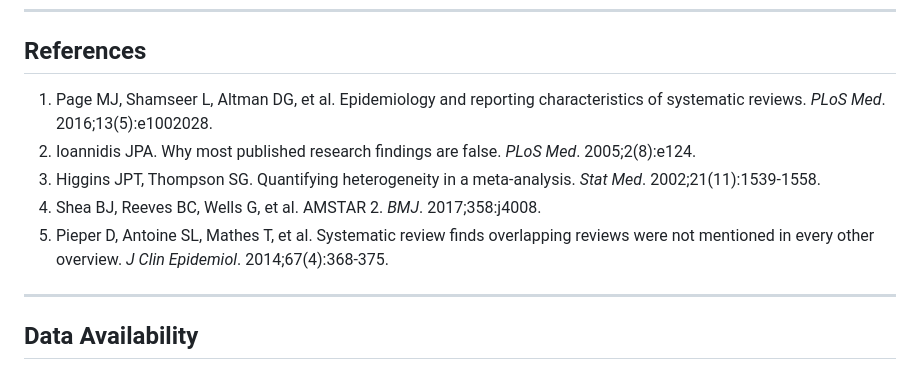
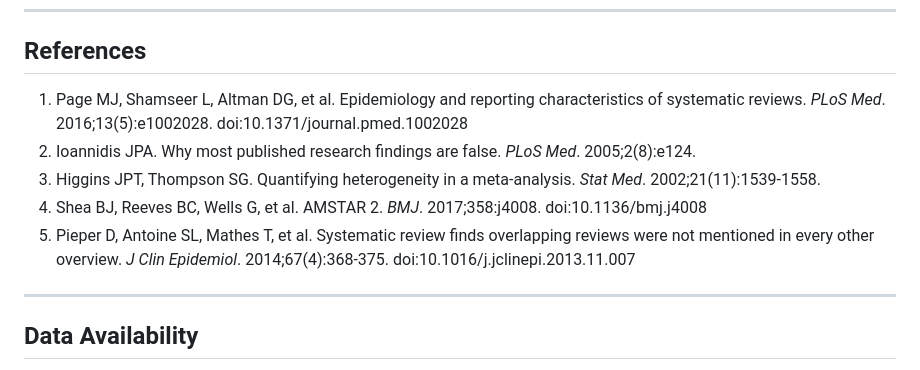
Before and after one commit to mahmood726-cyber/overlap-detector, a Markdown page: paper/manuscript.md, the part around the change. Rendered like a GitHub page.

```diff
--- a/paper/manuscript.md
+++ b/paper/manuscript.md
@@ -84,11 +84,11 @@ The main limitation is that first-author-year matching may produce false positiv
 
 ## References
 
-1. Page MJ, Shamseer L, Altman DG, et al. Epidemiology and reporting characteristics of systematic reviews. *PLoS Med*. 2016;13(5):e1002028.
+1. Page MJ, Shamseer L, Altman DG, et al. Epidemiology and reporting characteristics of systematic reviews. *PLoS Med*. 2016;13(5):e1002028. doi:10.1371/journal.pmed.1002028
 2. Ioannidis JPA. Why most published research findings are false. *PLoS Med*. 2005;2(8):e124.
 3. Higgins JPT, Thompson SG. Quantifying heterogeneity in a meta-analysis. *Stat Med*. 2002;21(11):1539-1558.
-4. Shea BJ, Reeves BC, Wells G, et al. AMSTAR 2. *BMJ*. 2017;358:j4008.
-5. Pieper D, Antoine SL, Mathes T, et al. Systematic review finds overlapping reviews were not mentioned in every other overview. *J Clin Epidemiol*. 2014;67(4):368-375.
+4. Shea BJ, Reeves BC, Wells G, et al. AMSTAR 2. *BMJ*. 2017;358:j4008. doi:10.1136/bmj.j4008
+5. Pieper D, Antoine SL, Mathes T, et al. Systematic review finds overlapping reviews were not mentioned in every other overview. *J Clin Epidemiol*. 2014;67(4):368-375. doi:10.1016/j.jclinepi.2013.11.007
 
 ---
 
```
Also changed, not shown: manuscript_rsm.md (+7 -7 lines).
